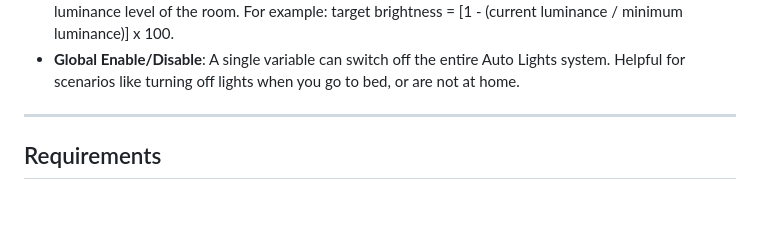
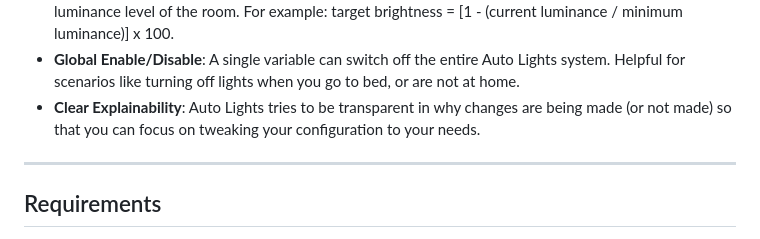
Before and after one commit to mlamoure/indigo-auto-lights, a Markdown page: README.MD, the part around the change. GitHub-like rendering; blank space fills up the shorter version.

Commit message:
Initial plugin development

```diff
--- a/README.MD
+++ b/README.MD
@@ -27,6 +27,8 @@ like:
   room. For example: target brightness = [1 - (current luminance / minimum luminance)] x 100.
 - **Global Enable/Disable**: A single variable can switch off the entire Auto Lights system. Helpful for scenarios like
   turning off lights when you go to bed, or are not at home.
+- **Clear Explainability**: Auto Lights tries to be transparent in why changes are being made (or not made) so that you
+  can focus on tweaking your configuration to your needs.
 
 ---
 
```
